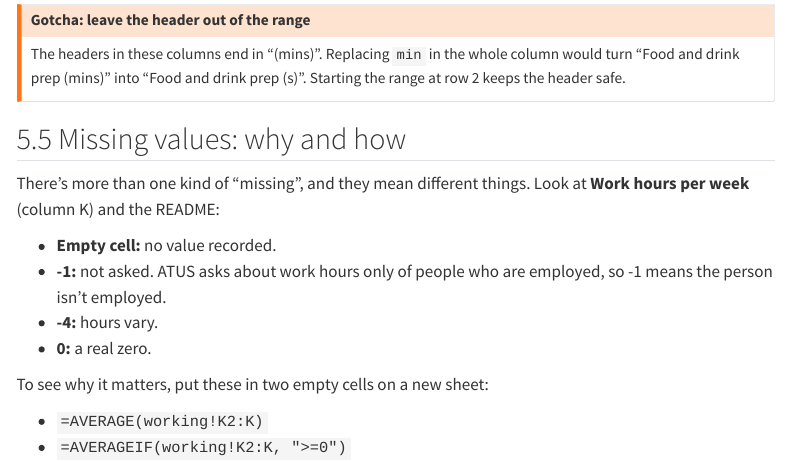
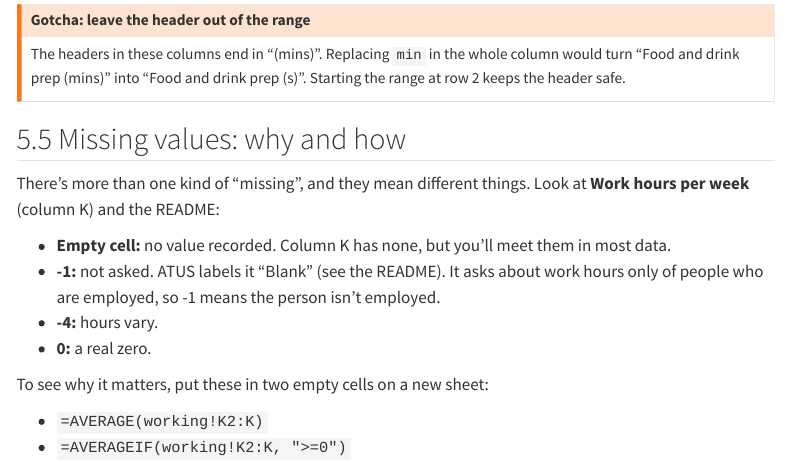
Before and after one commit to NCSU-Libraries/intro-spreadsheets, a Quarto document (spreadsheets-workshop.qmd): the page in a window 1100 px wide, from 18540 px down. Rendered offline with R 4.5, knitr and Pandoc in place of Quarto, with nearby package versions; menus at the side of the page are left out.

Commit message:
Match the README's word for -1 in work hours

```diff
--- a/spreadsheets-workshop.qmd
+++ b/spreadsheets-workshop.qmd
@@ -580,9 +580,9 @@ header safe.
 There's more than one kind of "missing", and they mean different things. Look at **Work hours per
 week** (column K) and the README:
 
-- **Empty cell:** no value recorded.
-- **-1:** not asked. ATUS asks about work hours only of people who are employed, so -1 means the
-  person isn't employed.
+- **Empty cell:** no value recorded. Column K has none, but you'll meet them in most data.
+- **-1:** not asked. ATUS labels it "Blank" (see the README). It asks about work hours only of
+  people who are employed, so -1 means the person isn't employed.
 - **-4:** hours vary.
 - **0:** a real zero.
 
```
Also changed, not shown: 1 other file.
